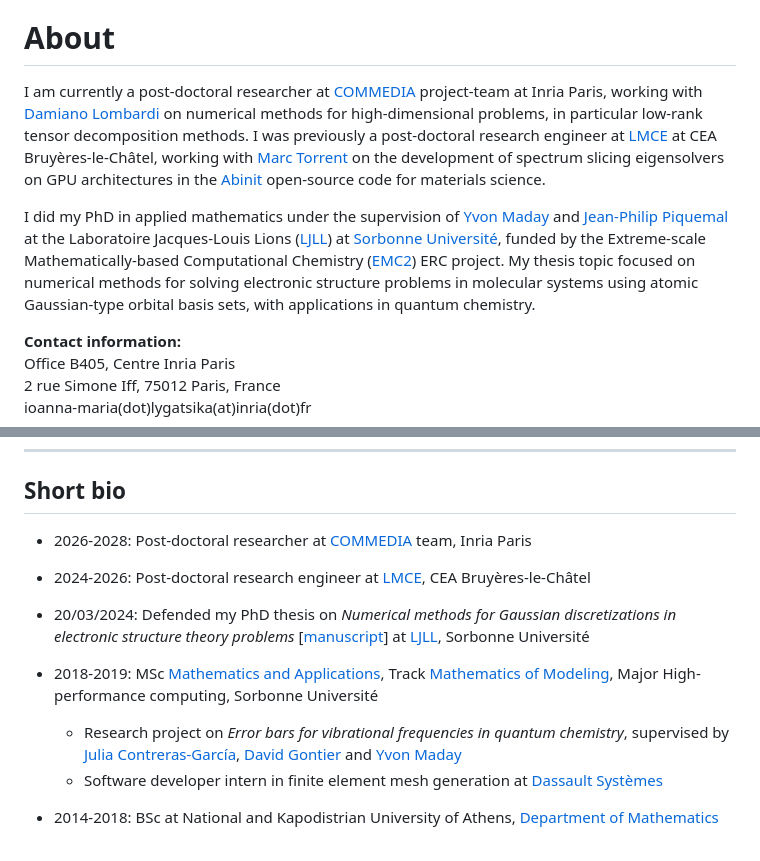
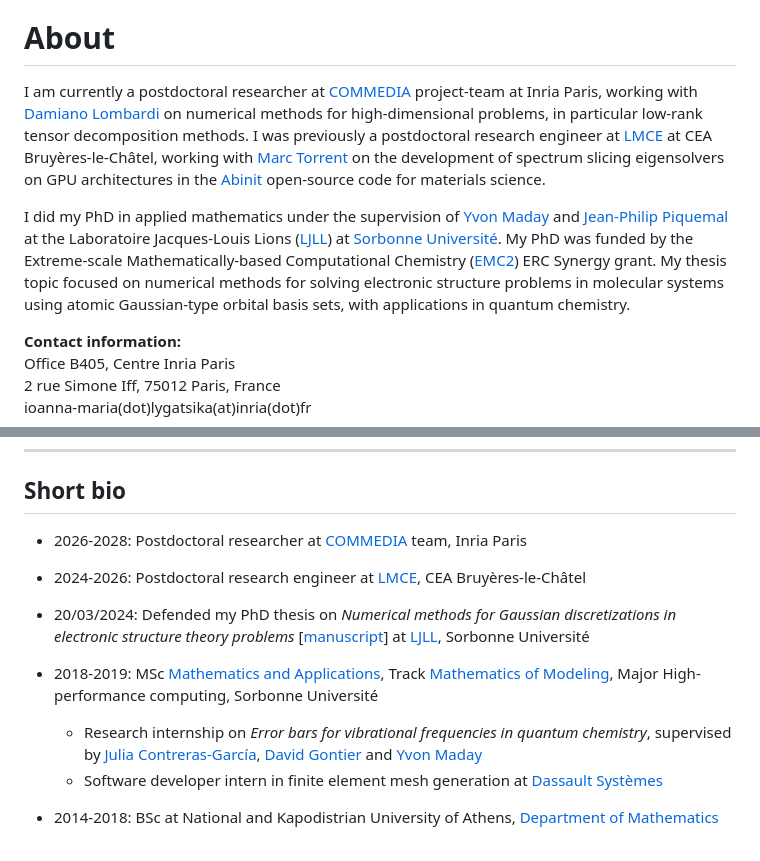
Before and after one commit to ilygatsika/ilygatsika.github.io, a Markdown page: content/_index.md, 2 parts joined by grey strips. Drawn GitHub-style.

Commit message:
minor text improvements

```diff
--- a/content/_index.md
+++ b/content/_index.md
@@ -4,10 +4,10 @@ title = "Home"
 
 # About
 
-I am currently a post-doctoral researcher at [COMMEDIA](https://team.inria.fr/commedia) project-team at
-Inria Paris, working with [Damiano Lombardi](https://team.inria.fr/commedia/lombardi) on numerical methods for high-dimensional problems, in particular low-rank tensor decomposition methods. I was previously a post-doctoral research engineer at [LMCE](https://www-lmce.cea.fr/) at CEA Bruyères-le-Châtel, working with [Marc Torrent](https://www-lmce.cea.fr/team/condensed_matter_physics/torrent.html) on the development of spectrum slicing eigensolvers on GPU architectures in the [Abinit](https://www.abinit.org/) open-source code for materials science.
+I am currently a postdoctoral researcher at [COMMEDIA](https://team.inria.fr/commedia) project-team at
+Inria Paris, working with [Damiano Lombardi](https://team.inria.fr/commedia/lombardi) on numerical methods for high-dimensional problems, in particular low-rank tensor decomposition methods. I was previously a postdoctoral research engineer at [LMCE](https://www-lmce.cea.fr/) at CEA Bruyères-le-Châtel, working with [Marc Torrent](https://www-lmce.cea.fr/team/condensed_matter_physics/torrent.html) on the development of spectrum slicing eigensolvers on GPU architectures in the [Abinit](https://www.abinit.org/) open-source code for materials science.
 
-I did my PhD in applied mathematics under the supervision of [Yvon Maday](https://www.ljll.fr/maday/) and [Jean-Philip Piquemal](https://piquemalresearch.com/) at the Laboratoire Jacques-Louis Lions ([LJLL](https://www.ljll.fr/en/)) at [Sorbonne Université](https://www.sorbonne-universite.fr/), funded by the Extreme-scale Mathematically-based Computational Chemistry ([EMC2](https://erc-emc2.eu/)) ERC project. My thesis topic focused on numerical methods for solving electronic structure problems in molecular systems using atomic Gaussian-type orbital basis sets, with applications in quantum chemistry.
+I did my PhD in applied mathematics under the supervision of [Yvon Maday](https://www.ljll.fr/maday/) and [Jean-Philip Piquemal](https://piquemalresearch.com/) at the Laboratoire Jacques-Louis Lions ([LJLL](https://www.ljll.fr/en/)) at [Sorbonne Université](https://www.sorbonne-universite.fr/). My PhD was funded by the Extreme-scale Mathematically-based Computational Chemistry ([EMC2](https://erc-emc2.eu/)) ERC Synergy grant. My thesis topic focused on numerical methods for solving electronic structure problems in molecular systems using atomic Gaussian-type orbital basis sets, with applications in quantum chemistry.
 
 **Contact information:**\
 Office B405, Centre Inria Paris\
@@ -35,9 +35,9 @@ Also find me on [arXiv](https://arxiv.org/search/?searchtype=author&query=Lygats
 
 ## Short bio
 
-- 2026-2028: Post-doctoral researcher at [COMMEDIA](https://team.inria.fr/commedia) team, Inria Paris
+- 2026-2028: Postdoctoral researcher at [COMMEDIA](https://team.inria.fr/commedia) team, Inria Paris
 
-- 2024-2026: Post-doctoral research engineer at [LMCE](https://www-lmce.cea.fr/), CEA Bruyères-le-Châtel
+- 2024-2026: Postdoctoral research engineer at [LMCE](https://www-lmce.cea.fr/), CEA Bruyères-le-Châtel
 
 - 20/03/2024: Defended my PhD thesis on *Numerical methods for Gaussian discretizations in electronic
 structure theory problems* [[manuscript](https://theses.hal.science/tel-04693444v1/file/144147_LYGATSIKA_2024_archivage.pdf)] at [LJLL](https://www.ljll.fr/en/), Sorbonne Université
@@ -46,7 +46,7 @@ structure theory problems* [[manuscript](https://theses.hal.science/tel-04693444
   Applications](https://sciences.sorbonne-universite.fr/formation-sciences/offre-de-formation/masters/master-mathematiques-et-applications-offre-2025-2026), Track [Mathematics of Modeling](https://www.ljll.fr/MathModel/),
   Major High-performance computing, Sorbonne Université
 
-    - Research project on *Error bars for vibrational frequencies in quantum chemistry*, supervised by [Julia
+    - Research internship on *Error bars for vibrational frequencies in quantum chemistry*, supervised by [Julia
       Contreras-García](https://www.lct.jussieu.fr/pagesperso/contrera/), [David Gontier](https://cermics.enpc.fr/~gontierd/) and [Yvon Maday](https://www.ljll.fr/maday/)
     - Software developer intern in finite element mesh generation at [Dassault Systèmes](https://www.3ds.com/)
 
```
